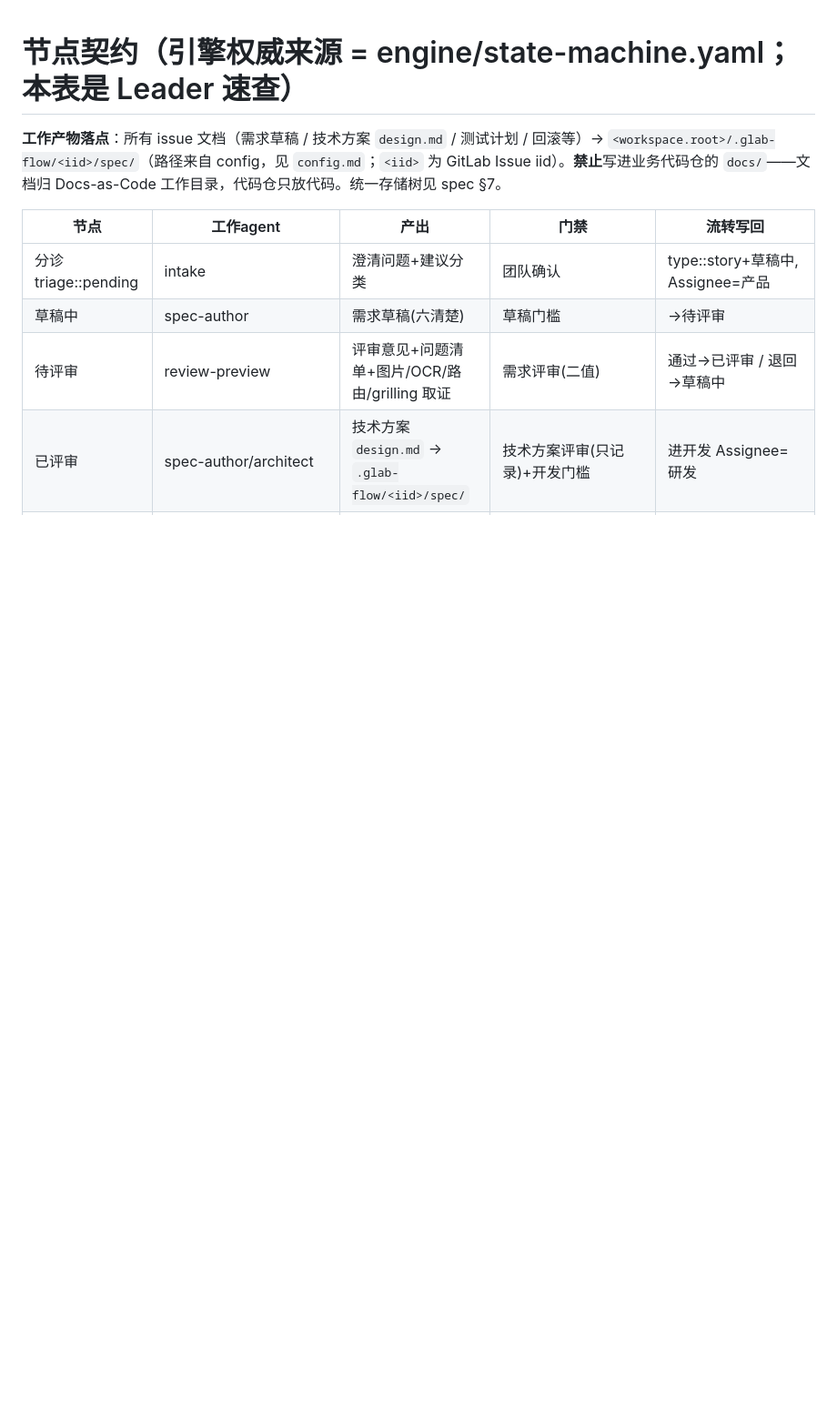
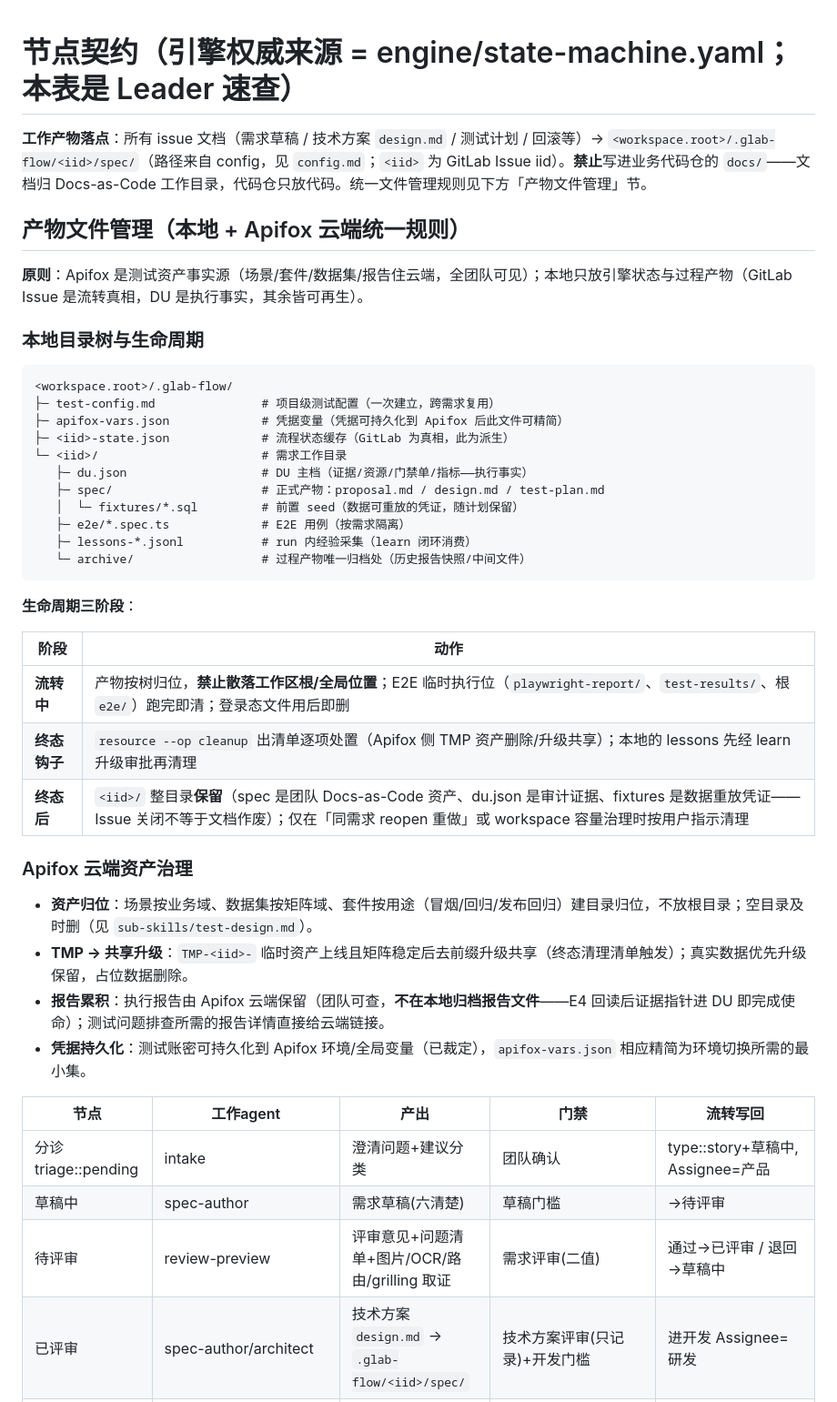
Before and after one commit to jinx911/glab-flow, a Markdown page: skills/glab-flow/nodes.md, the part around the change. Shown at 91% size. Rendered like a GitHub page; blank space fills up the shorter version.

Commit message:
docs(nodes): 产物文件管理统一——本地目录树三阶段生命周期+Apifox 云端治理
修复断链（原引用 spec §7 已成历史索引）。统一规则：
- 本地：完整目录树（du.json/spec/fixtures/e2e/lessons/archive），
  流转中按树归位禁散落、终态钩子清理、终态后整目录保留
  （spec 是团队资产/du.json 是审计证据/fixtures 是重放凭证）
- Apifox：资产目录归位+TMP 升级共享+报告云端保留不本地归档
  （证据指针进 DU 即完成使命）+凭据持久化后 vars 精简

Co-Authored-By: Claude <noreply@anthropic.com>

````diff
--- a/skills/glab-flow/nodes.md
+++ b/skills/glab-flow/nodes.md
@@ -1,6 +1,41 @@
 # 节点契约（引擎权威来源 = engine/state-machine.yaml；本表是 Leader 速查）
 
-**工作产物落点**：所有 issue 文档（需求草稿 / 技术方案 `design.md` / 测试计划 / 回滚等）→ `<workspace.root>/.glab-flow/<iid>/spec/`（路径来自 config，见 `config.md`；`<iid>` 为 GitLab Issue iid）。**禁止**写进业务代码仓的 `docs/`——文档归 Docs-as-Code 工作目录，代码仓只放代码。统一存储树见 spec §7。
+**工作产物落点**：所有 issue 文档（需求草稿 / 技术方案 `design.md` / 测试计划 / 回滚等）→ `<workspace.root>/.glab-flow/<iid>/spec/`（路径来自 config，见 `config.md`；`<iid>` 为 GitLab Issue iid）。**禁止**写进业务代码仓的 `docs/`——文档归 Docs-as-Code 工作目录，代码仓只放代码。统一文件管理规则见下方「产物文件管理」节。
+
+## 产物文件管理（本地 + Apifox 云端统一规则）
+
+**原则**：Apifox 是测试资产事实源（场景/套件/数据集/报告住云端，全团队可见）；本地只放引擎状态与过程产物（GitLab Issue 是流转真相，DU 是执行事实，其余皆可再生）。
+
+### 本地目录树与生命周期
+
+```
+<workspace.root>/.glab-flow/
+├─ test-config.md               # 项目级测试配置（一次建立，跨需求复用）
+├─ apifox-vars.json             # 凭据变量（凭据可持久化到 Apifox 后此文件可精简）
+├─ <iid>-state.json             # 流程状态缓存（GitLab 为真相，此为派生）
+└─ <iid>/                       # 需求工作目录
+   ├─ du.json                   # DU 主档（证据/资源/门禁单/指标——执行事实）
+   ├─ spec/                     # 正式产物：proposal.md / design.md / test-plan.md
+   │  └─ fixtures/*.sql         # 前置 seed（数据可重放的凭证，随计划保留）
+   ├─ e2e/*.spec.ts             # E2E 用例（按需求隔离）
+   ├─ lessons-*.jsonl           # run 内经验采集（learn 闭环消费）
+   └─ archive/                  # 过程产物唯一归档处（历史报告快照/中间文件）
+```
+
+**生命周期三阶段**：
+
+| 阶段 | 动作 |
+|---|---|
+| **流转中** | 产物按树归位，**禁止散落工作区根/全局位置**；E2E 临时执行位（`playwright-report/`、`test-results/`、根 `e2e/`）跑完即清；登录态文件用后即删 |
+| **终态钩子** | `resource --op cleanup` 出清单逐项处置（Apifox 侧 TMP 资产删除/升级共享）；本地的 lessons 先经 learn 升级审批再清理 |
+| **终态后** | `<iid>/` 整目录**保留**（spec 是团队 Docs-as-Code 资产、du.json 是审计证据、fixtures 是数据重放凭证——Issue 关闭不等于文档作废）；仅在「同需求 reopen 重做」或 workspace 容量治理时按用户指示清理 |
+
+### Apifox 云端资产治理
+
+- **资产归位**：场景按业务域、数据集按矩阵域、套件按用途（冒烟/回归/发布回归）建目录归位，不放根目录；空目录及时删（见 `sub-skills/test-design.md`）。
+- **TMP → 共享升级**：`TMP-<iid>-` 临时资产上线且矩阵稳定后去前缀升级共享（终态清理清单触发）；真实数据优先升级保留，占位数据删除。
+- **报告累积**：执行报告由 Apifox 云端保留（团队可查，**不在本地归档报告文件**——E4 回读后证据指针进 DU 即完成使命）；测试问题排查所需的报告详情直接给云端链接。
+- **凭据持久化**：测试账密可持久化到 Apifox 环境/全局变量（已裁定），`apifox-vars.json` 相应精简为环境切换所需的最小集。
 
 | 节点 | 工作agent | 产出 | 门禁 | 流转写回 |
 |---|---|---|---|---|
````
Also changed, not shown: docs/plans/2026-09-01-delivery-unit-redesign.md (+1 -1 lines).
